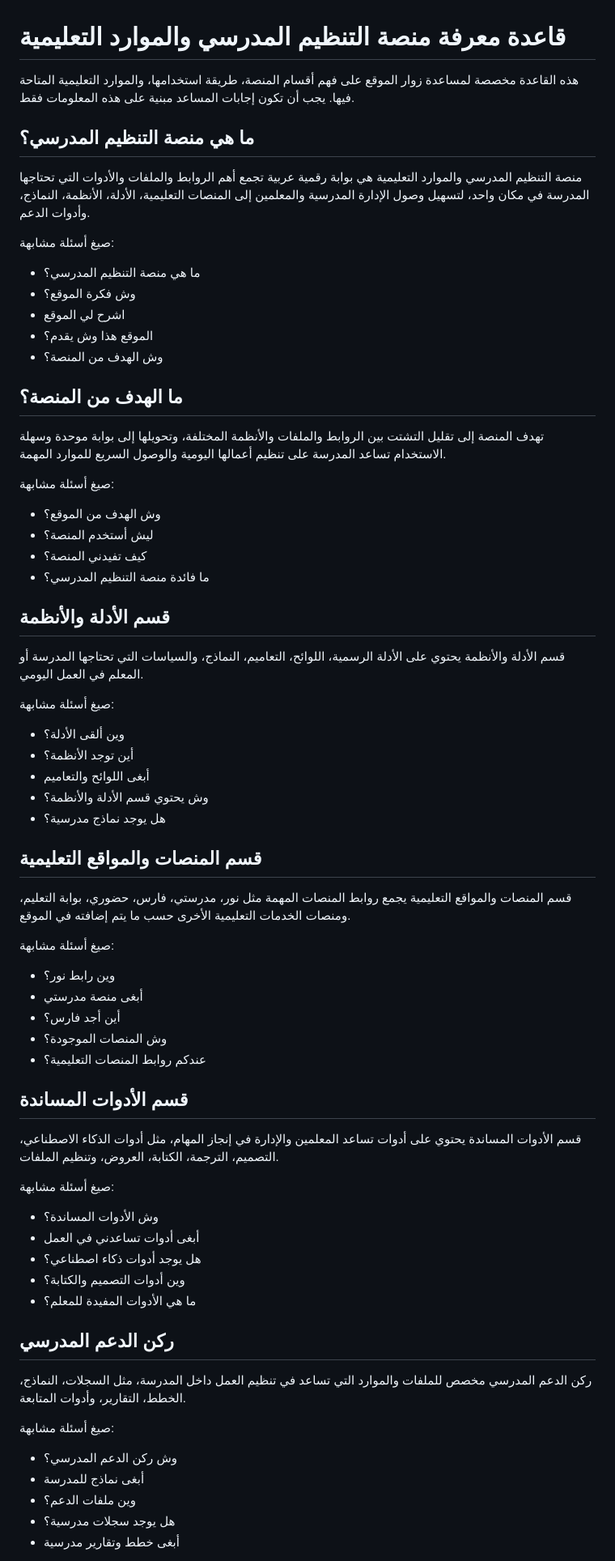
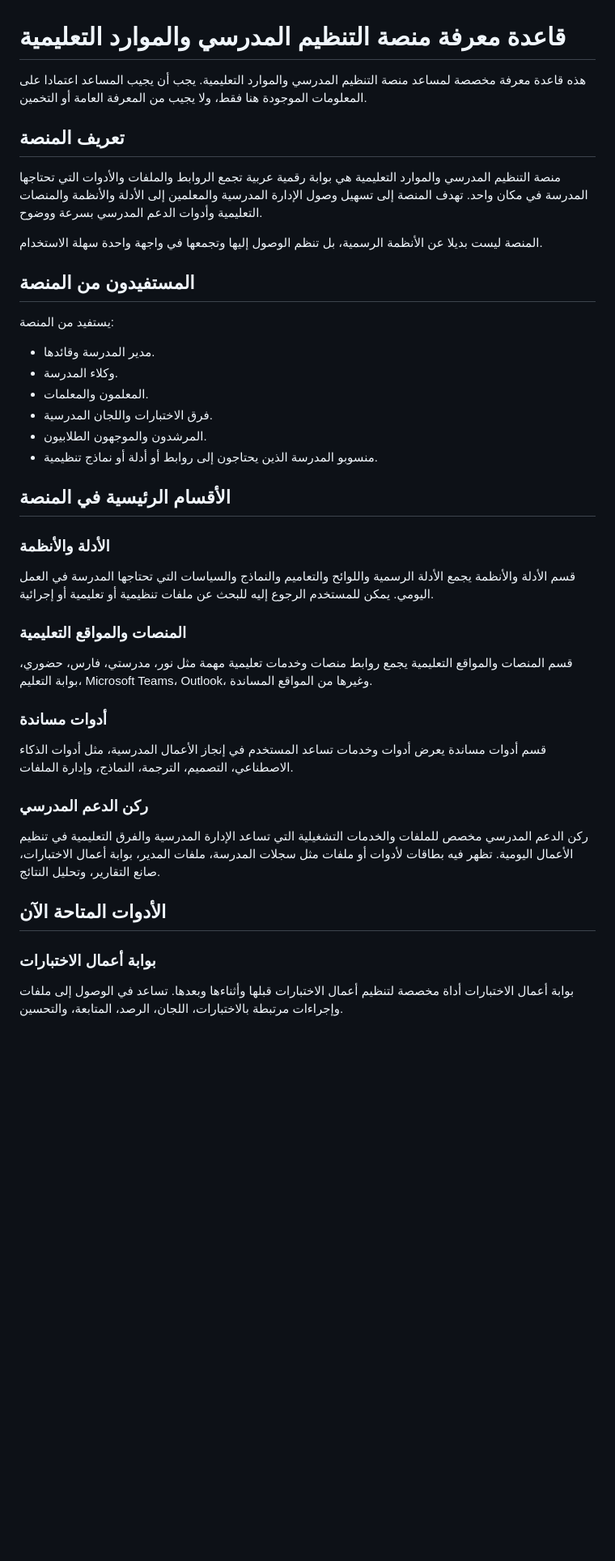
Before and after one commit to mazo0o0n/school-work-portal, a Markdown page: knowledge.md, the part around one of its changes. Shown at 81% size. GitHub-like rendering; blank space fills up the shorter version.

```diff
--- a/knowledge.md
+++ b/knowledge.md
@@ -1,69 +1,45 @@
 # قاعدة معرفة منصة التنظيم المدرسي والموارد التعليمية
 
-هذه القاعدة مخصصة لمساعدة زوار الموقع على فهم أقسام المنصة، طريقة استخدامها، والموارد التعليمية المتاحة فيها. يجب أن تكون إجابات المساعد مبنية على هذه المعلومات فقط.
+هذه قاعدة معرفة مخصصة لمساعد منصة التنظيم المدرسي والموارد التعليمية. يجب أن يجيب المساعد اعتمادا على المعلومات الموجودة هنا فقط، ولا يجيب من المعرفة العامة أو التخمين.
 
-## ما هي منصة التنظيم المدرسي؟
+## تعريف المنصة
 
-منصة التنظيم المدرسي والموارد التعليمية هي بوابة رقمية عربية تجمع أهم الروابط والملفات والأدوات التي تحتاجها المدرسة في مكان واحد، لتسهيل وصول الإدارة المدرسية والمعلمين إلى المنصات التعليمية، الأدلة، الأنظمة، النماذج، وأدوات الدعم.
+منصة التنظيم المدرسي والموارد التعليمية هي بوابة رقمية عربية تجمع الروابط والملفات والأدوات التي تحتاجها المدرسة في مكان واحد. تهدف المنصة إلى تسهيل وصول الإدارة المدرسية والمعلمين إلى الأدلة والأنظمة والمنصات التعليمية وأدوات الدعم المدرسي بسرعة ووضوح.
 
-صيغ أسئلة مشابهة:
-- ما هي منصة التنظيم المدرسي؟
-- وش فكرة الموقع؟
-- اشرح لي الموقع
-- الموقع هذا وش يقدم؟
-- وش الهدف من المنصة؟
+المنصة ليست بديلا عن الأنظمة الرسمية، بل تنظم الوصول إليها وتجمعها في واجهة واحدة سهلة الاستخدام.
 
-## ما الهدف من المنصة؟
+## المستفيدون من المنصة
 
-تهدف المنصة إلى تقليل التشتت بين الروابط والملفات والأنظمة المختلفة، وتحويلها إلى بوابة موحدة وسهلة الاستخدام تساعد المدرسة على تنظيم أعمالها اليومية والوصول السريع للموارد المهمة.
+يستفيد من المنصة:
 
-صيغ أسئلة مشابهة:
-- وش الهدف من الموقع؟
-- ليش أستخدم المنصة؟
-- كيف تفيدني المنصة؟
-- ما فائدة منصة التنظيم المدرسي؟
+- مدير المدرسة وقائدها.
+- وكلاء المدرسة.
+- المعلمون والمعلمات.
+- فرق الاختبارات واللجان المدرسية.
+- المرشدون والموجهون الطلابيون.
+- منسوبو المدرسة الذين يحتاجون إلى روابط أو أدلة أو نماذج تنظيمية.
 
-## قسم الأدلة والأنظمة
+## الأقسام الرئيسية في المنصة
 
-قسم الأدلة والأنظمة يحتوي على الأدلة الرسمية، اللوائح، التعاميم، النماذج، والسياسات التي تحتاجها المدرسة أو المعلم في العمل اليومي.
+### الأدلة والأنظمة
 
-صيغ أسئلة مشابهة:
-- وين ألقى الأدلة؟
-- أين توجد الأنظمة؟
-- أبغى اللوائح والتعاميم
-- وش يحتوي قسم الأدلة والأنظمة؟
-- هل يوجد نماذج مدرسية؟
+قسم الأدلة والأنظمة يجمع الأدلة الرسمية واللوائح والتعاميم والنماذج والسياسات التي تحتاجها المدرسة في العمل اليومي. يمكن للمستخدم الرجوع إليه للبحث عن ملفات تنظيمية أو تعليمية أو إجرائية.
 
-## قسم المنصات والمواقع التعليمية
+### المنصات والمواقع التعليمية
 
-قسم المنصات والمواقع التعليمية يجمع روابط المنصات المهمة مثل نور، مدرستي، فارس، حضوري، بوابة التعليم، ومنصات الخدمات التعليمية الأخرى حسب ما يتم إضافته في الموقع.
+قسم المنصات والمواقع التعليمية يجمع روابط منصات وخدمات تعليمية مهمة مثل نور، مدرستي، فارس، حضوري، بوابة التعليم، Microsoft Teams، Outlook، وغيرها من المواقع المساندة.
 
-صيغ أسئلة مشابهة:
-- وين رابط نور؟
-- أبغى منصة مدرستي
-- أين أجد فارس؟
-- وش المنصات الموجودة؟
-- عندكم روابط المنصات التعليمية؟
+### أدوات مساندة
 
-## قسم الأدوات المساندة
+قسم أدوات مساندة يعرض أدوات وخدمات تساعد المستخدم في إنجاز الأعمال المدرسية، مثل أدوات الذكاء الاصطناعي، التصميم، الترجمة، النماذج، وإدارة الملفات.
 
-قسم الأدوات المساندة يحتوي على أدوات تساعد المعلمين والإدارة في إنجاز المهام، مثل أدوات الذكاء الاصطناعي، التصميم، الترجمة، الكتابة، العروض، وتنظيم الملفات.
+### ركن الدعم المدرسي
 
-صيغ أسئلة مشابهة:
-- وش الأدوات المساندة؟
-- أبغى أدوات تساعدني في العمل
-- هل يوجد أدوات ذكاء اصطناعي؟
-- وين أدوات التصميم والكتابة؟
-- ما هي الأدوات المفيدة للمعلم؟
+ركن الدعم المدرسي مخصص للملفات والخدمات التشغيلية التي تساعد الإدارة المدرسية والفرق التعليمية في تنظيم الأعمال اليومية. تظهر فيه بطاقات لأدوات أو ملفات مثل سجلات المدرسة، ملفات المدير، بوابة أعمال الاختبارات، صانع التقارير، وتحليل النتائج.
 
-## ركن الدعم المدرسي
+## الأدوات المتاحة الآن
 
-ركن الدعم المدرسي مخصص للملفات والموارد التي تساعد في تنظيم العمل داخل المدرسة، مثل السجلات، النماذج، الخطط، التقارير، وأدوات المتابعة.
+### بوابة أعمال الاختبارات
 
-صيغ أسئلة مشابهة:
-- وش ركن الدعم المدرسي؟
-- أبغى نماذج للمدرسة
-- وين ملفات الدعم؟
-- هل يوجد سجلات مدرسية؟
-- أبغى خطط وتقارير مدرسية
+بوابة أعمال الاختبارات أداة مخصصة لتنظيم أعمال الاختبارات قبلها وأثناءها وبعدها. تساعد في الوصول إلى ملفات وإجراءات مرتبطة بالاختبارات، اللجان، الرصد، المتابعة، والتحسين.
 
```
Also changed, not shown: other parts of knowledge.md (+79 -50 lines).
